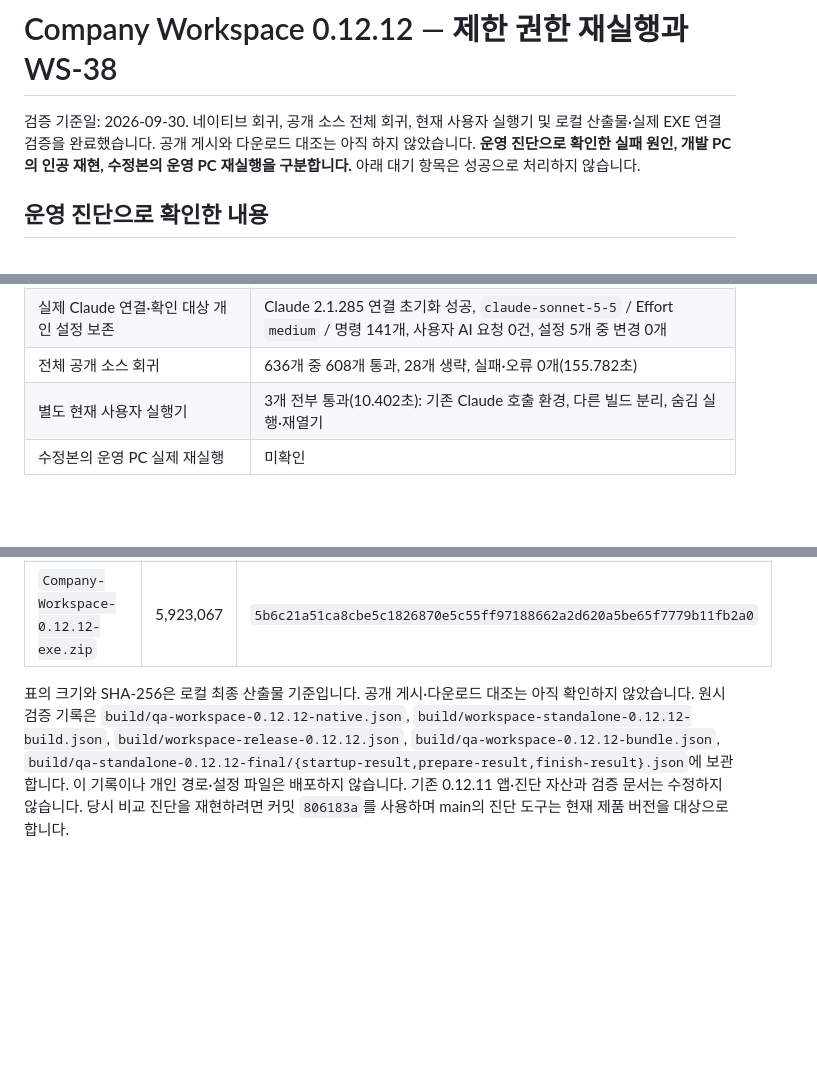
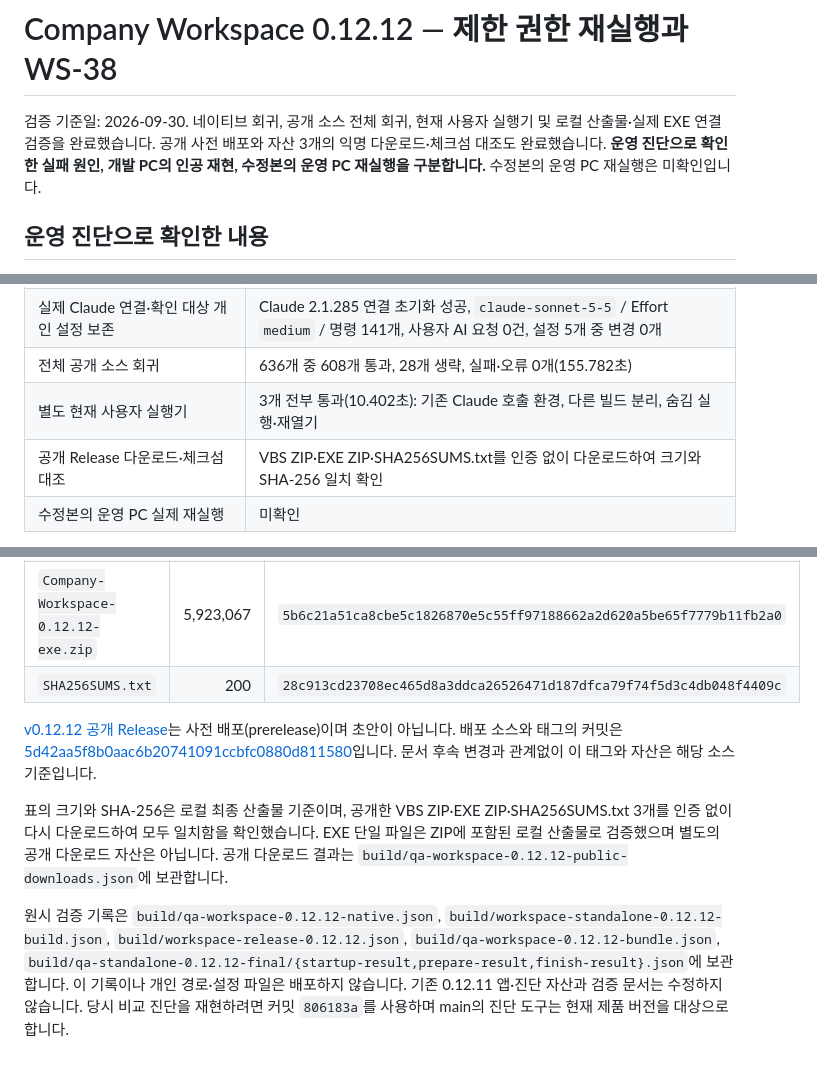
Before and after one commit to bongG-moon/workspace_local, a Markdown page: docs/VALIDATION_0.12.12.md, 3 parts joined by grey strips. Rendered like a GitHub page; blank space fills up the shorter version.

Commit message:
Record public download verification for Workspace 0.12.12

```diff
--- a/docs/VALIDATION_0.12.12.md
+++ b/docs/VALIDATION_0.12.12.md
@@ -1,6 +1,6 @@
 # Company Workspace 0.12.12 — 제한 권한 재실행과 WS-38
 
-검증 기준일: 2026-09-30. 네이티브 회귀, 공개 소스 전체 회귀, 현재 사용자 실행기 및 로컬 산출물·실제 EXE 연결 검증을 완료했습니다. 공개 게시와 다운로드 대조는 아직 하지 않았습니다. **운영 진단으로 확인한 실패 원인, 개발 PC의 인공 재현, 수정본의 운영 PC 재실행을 구분합니다.** 아래 대기 항목은 성공으로 처리하지 않습니다.
+검증 기준일: 2026-09-30. 네이티브 회귀, 공개 소스 전체 회귀, 현재 사용자 실행기 및 로컬 산출물·실제 EXE 연결 검증을 완료했습니다. 공개 사전 배포와 자산 3개의 익명 다운로드·체크섬 대조도 완료했습니다. **운영 진단으로 확인한 실패 원인, 개발 PC의 인공 재현, 수정본의 운영 PC 재실행을 구분합니다.** 수정본의 운영 PC 재실행은 미확인입니다.
 
 ## 운영 진단으로 확인한 내용
 
@@ -41,6 +41,7 @@ EXE와 VBS 모두 앱 파일만 배포하며 이미 설치된 Python 3.11 이상
 | 실제 Claude 연결·확인 대상 개인 설정 보존 | Claude 2.1.285 연결 초기화 성공, `claude-sonnet-5-5` / Effort `medium` / 명령 141개, 사용자 AI 요청 0건, 설정 5개 중 변경 0개 |
 | 전체 공개 소스 회귀 | 636개 중 608개 통과, 28개 생략, 실패·오류 0개(155.782초) |
 | 별도 현재 사용자 실행기 | 3개 전부 통과(10.402초): 기존 Claude 호출 환경, 다른 빌드 분리, 숨김 실행·재열기 |
+| 공개 Release 다운로드·체크섬 대조 | VBS ZIP·EXE ZIP·SHA256SUMS.txt를 인증 없이 다운로드하여 크기와 SHA-256 일치 확인 |
 | 수정본의 운영 PC 실제 재실행 | 미확인 |
 
 전체 공개 소스 회귀의 생략 28개는 선택적 Company Agent 코어 20개, 심볼릭 링크 권한 3개, 별도 선택 실행 토큰 검사 4개, WSH 환경 1개입니다. 토큰 검사 중 제한 복사본·자식·신규 기본 DACL 3개는 위 별도 네이티브 14개 실행에서 통과했습니다. 시험 범위가 겹치므로 전체 회귀·네이티브·순수 ACL·버전 검사 수를 누적 합산하지 않습니다. 현재 사용자 실행기 3개는 전체 회귀 실행기에서 제외해 별도로 확인했습니다. 전체 보고서는 `build/qa-workspace-0.12.12-tests.json`에 보관합니다.
@@ -60,5 +61,10 @@ VBS ZIP의 격리 데모 검사는 별도 압축 해제한 서버 진입점의
 | `Company-Workspace-0.12.12.exe` | 5,957,120 | `fea1bcd8f07a964b6e3ec107929a01b0d4da201202ad1b33fb8df3fcd791ebb1` |
 | `Company-Workspace-0.12.12-vbs.zip` | 5,887,320 | `1a7a4e3157e4741872c3aaccbaffc562209879a623b11102ae9e5e1070d5d74d` |
 | `Company-Workspace-0.12.12-exe.zip` | 5,923,067 | `5b6c21a51ca8cbe5c1826870e5c55ff97188662a2d620a5be65f7779b11fb2a0` |
+| `SHA256SUMS.txt` | 200 | `28c913cd23708ec465d8a3ddca26526471d187dfca79f74f5d3c4db048f4409c` |
 
-표의 크기와 SHA-256은 로컬 최종 산출물 기준입니다. 공개 게시·다운로드 대조는 아직 확인하지 않았습니다. 원시 검증 기록은 `build/qa-workspace-0.12.12-native.json`, `build/workspace-standalone-0.12.12-build.json`, `build/workspace-release-0.12.12.json`, `build/qa-workspace-0.12.12-bundle.json`, `build/qa-standalone-0.12.12-final/{startup-result,prepare-result,finish-result}.json`에 보관합니다. 이 기록이나 개인 경로·설정 파일은 배포하지 않습니다. 기존 0.12.11 앱·진단 자산과 검증 문서는 수정하지 않습니다. 당시 비교 진단을 재현하려면 커밋 `806183a`를 사용하며 main의 진단 도구는 현재 제품 버전을 대상으로 합니다.
+[v0.12.12 공개 Release](https://github.com/bongG-moon/workspace_local/releases/tag/v0.12.12)는 사전 배포(prerelease)이며 초안이 아닙니다. 배포 소스와 태그의 커밋은 [5d42aa5f8b0aac6b20741091ccbfc0880d811580](https://github.com/bongG-moon/workspace_local/commit/5d42aa5f8b0aac6b20741091ccbfc0880d811580)입니다. 문서 후속 변경과 관계없이 이 태그와 자산은 해당 소스 기준입니다.
+
+표의 크기와 SHA-256은 로컬 최종 산출물 기준이며, 공개한 VBS ZIP·EXE ZIP·SHA256SUMS.txt 3개를 인증 없이 다시 다운로드하여 모두 일치함을 확인했습니다. EXE 단일 파일은 ZIP에 포함된 로컬 산출물로 검증했으며 별도의 공개 다운로드 자산은 아닙니다. 공개 다운로드 결과는 `build/qa-workspace-0.12.12-public-downloads.json`에 보관합니다.
+
+원시 검증 기록은 `build/qa-workspace-0.12.12-native.json`, `build/workspace-standalone-0.12.12-build.json`, `build/workspace-release-0.12.12.json`, `build/qa-workspace-0.12.12-bundle.json`, `build/qa-standalone-0.12.12-final/{startup-result,prepare-result,finish-result}.json`에 보관합니다. 이 기록이나 개인 경로·설정 파일은 배포하지 않습니다. 기존 0.12.11 앱·진단 자산과 검증 문서는 수정하지 않습니다. 당시 비교 진단을 재현하려면 커밋 `806183a`를 사용하며 main의 진단 도구는 현재 제품 버전을 대상으로 합니다.
```
Also changed, not shown: docs/WORKSPACE_RELEASE_0.12.12.md (+5 -3 lines).
